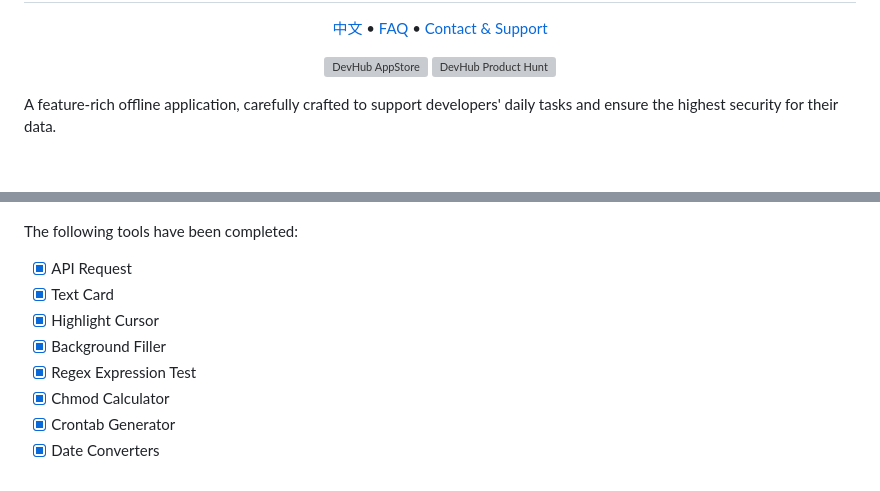
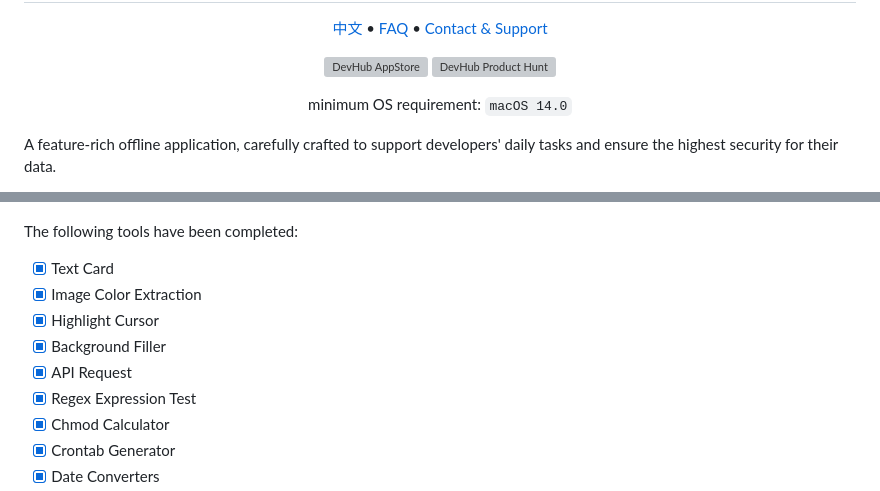
Before and after one commit to jaywcjlove/DevHub, a Markdown page: README.md, 2 parts joined by grey strips. GitHub-like rendering; blank space fills up the shorter version; grey boxes are pictures that could not be loaded.

Commit message:
doc: Update README.md

```diff
--- a/README.md
+++ b/README.md
@@ -17,6 +17,12 @@
   </p>
 </div>
 
+<div align="center">
+
+minimum OS requirement: `macOS 14.0`
+
+</div>
+
 A feature-rich offline application, carefully crafted to support developers' daily tasks and ensure the highest security for their data.
 
 I am actively developing it with a bold goal in mind: to release updates weekly. I strive to maintain a lean footprint, aiming to curate an extensive collection comprising over 100 utilities, providing developers with a diverse array of tools. This initiative reflects my commitment to continuous improvement, offering rich tools to empower developers. DevHub is more than just a coding companion;
@@ -25,10 +31,11 @@ I am actively developing it with a bold goal in mind: to release updates weekly.
 
 The following tools have been completed:
 
-- [x] API Request
 - [x] Text Card
+- [x] Image Color Extraction
 - [x] Highlight Cursor
 - [x] Background Filler
+- [x] API Request
 - [x] Regex Expression Test
 - [x] Chmod Calculator
 - [x] Crontab Generator
```
Also changed, not shown: README.zh.md (+8 -1 lines).
